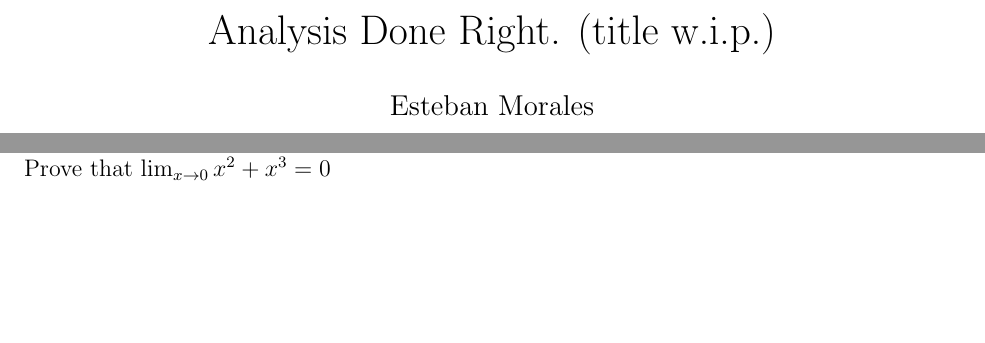
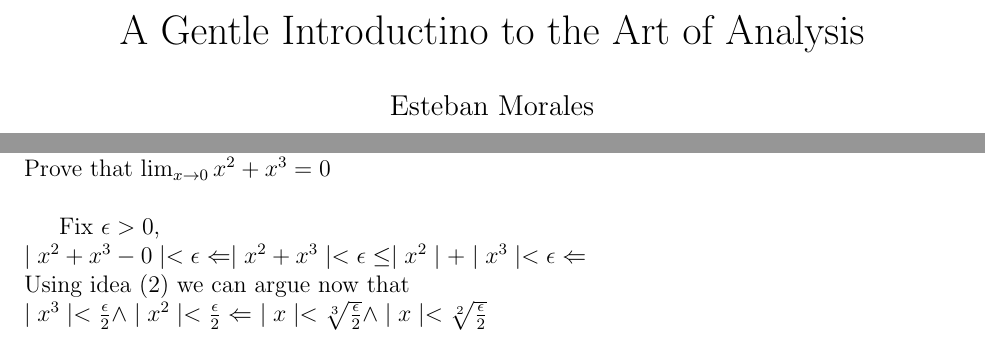
Before and after one commit to pingusdelingus/analysisBook, a LaTeX document (textbook.tex): two parts of pages 1 and 8 of 8, joined at a grey line, cut at the place of the change, the shorter picture padded with empty space. Compiled offline with pdfLaTeX.

Commit message:
title change

```diff
--- a/textbook.tex
+++ b/textbook.tex
@@ -23,7 +23,7 @@
 %
 % --------------------------------------------------------------
 
-\title{Analysis Done Right. (title w.i.p.)} % replace with the problem you are writing up
+\title{A Gentle Introductino to the Art of Analysis } % replace with the problem you are writing up
 \author{Esteban Morales} % replace with your name
 \maketitle
 
@@ -446,7 +446,17 @@ Infinite limits at negative infinity
 
 \begin{example}
 1.) Proof of a Real limit at a real accumulation point.\\
-Prove that $ \lim_{x\to 0} x^2 + x^3 = 0$
+Prove that $ \lim_{x\to 0} x^2 + x^3 = 0$\\
+
+Fix $\epsilon > 0$,\\
+$\mid x^2 + x^3 - 0 \mid < \epsilon \Leftarrow \mid x^2 + x^3 \mid < \epsilon \le \mid x^2 \mid + \mid x^3 \mid < \epsilon \Leftarrow $\\
+Using idea (2) we can argue now that\\
+$\mid x^3 \mid < \frac{\epsilon}{2} \land \mid x^2 \mid < \frac{\epsilon}{2} \Leftarrow$
+$ \mid x \mid < \sqrt[3]{\frac{\epsilon}{2}} \land  \mid x \mid < \sqrt[2]{\frac{\epsilon}{2}} $
+
+
+
+
 
 \end{example}
 
```
Also changed, not shown: textbook.pdf, 4 other files.
